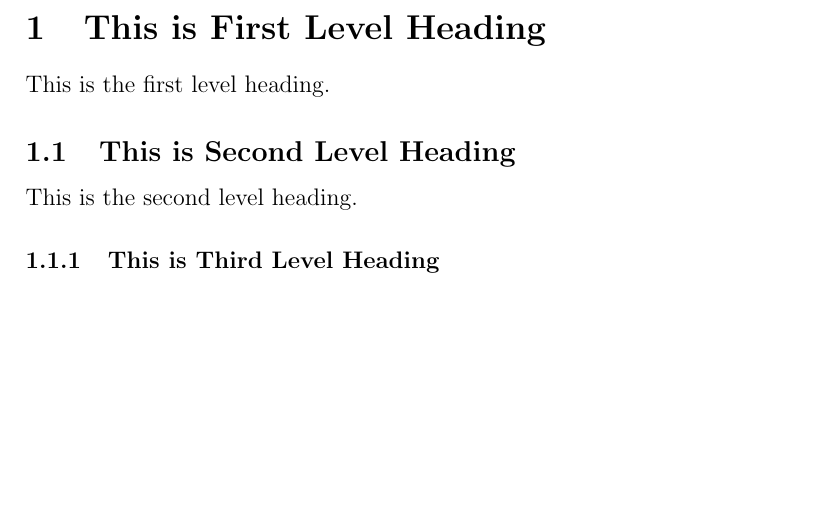
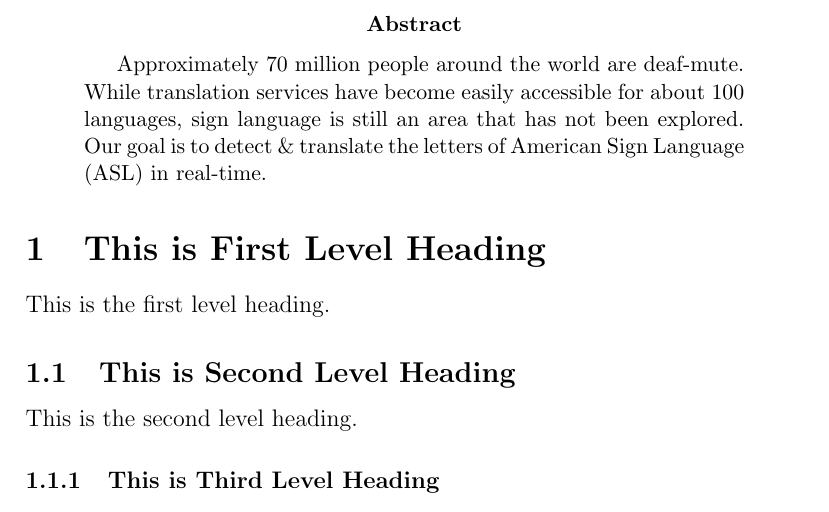
Before and after one commit to Mohammed-Shoaib/ASL-Fingerspelling, a LaTeX paper (research/main.tex): part of page 2 of 3, cut at the place of the change, the shorter picture padded with empty space. Compiled offline with pdfLaTeX.

Commit message:
Initial commit for the abstract section

```diff
--- a/research/main.tex
+++ b/research/main.tex
@@ -15,6 +15,14 @@
 \maketitle
 \thispagestyle{empty}
 \end{titlepage}
+
+\begin{abstract}
+	Approximately 70 million people around the world are deaf-mute. While
+	translation services have become easily accessible for about 100
+	languages, sign language is still an area that has not been explored.
+	Our goal is to detect \& translate the letters of American Sign Language
+	(ASL) in real-time.
+\end{abstract}
 
 \section{This is First Level Heading}
 This is the first level heading.
```
Also changed, not shown: research/main.pdf.
